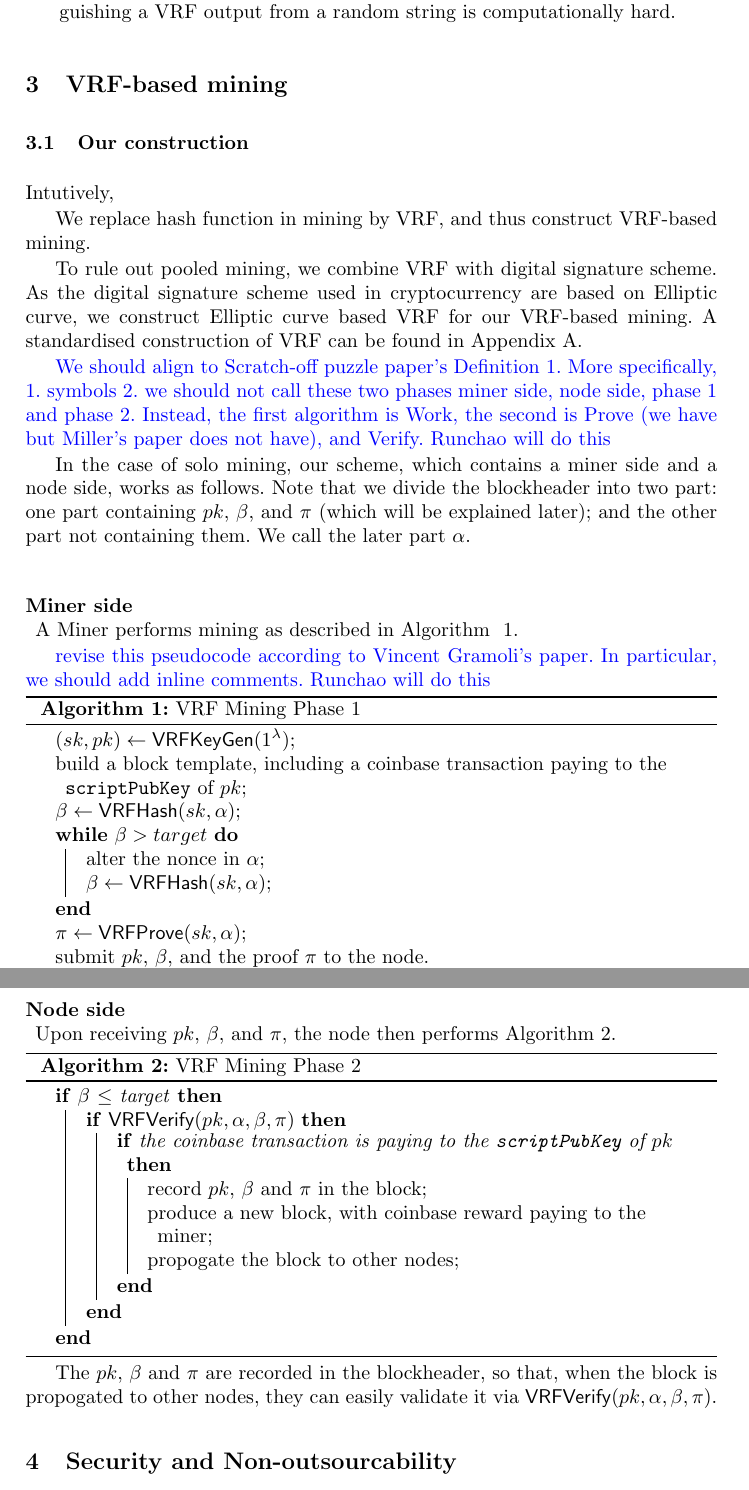
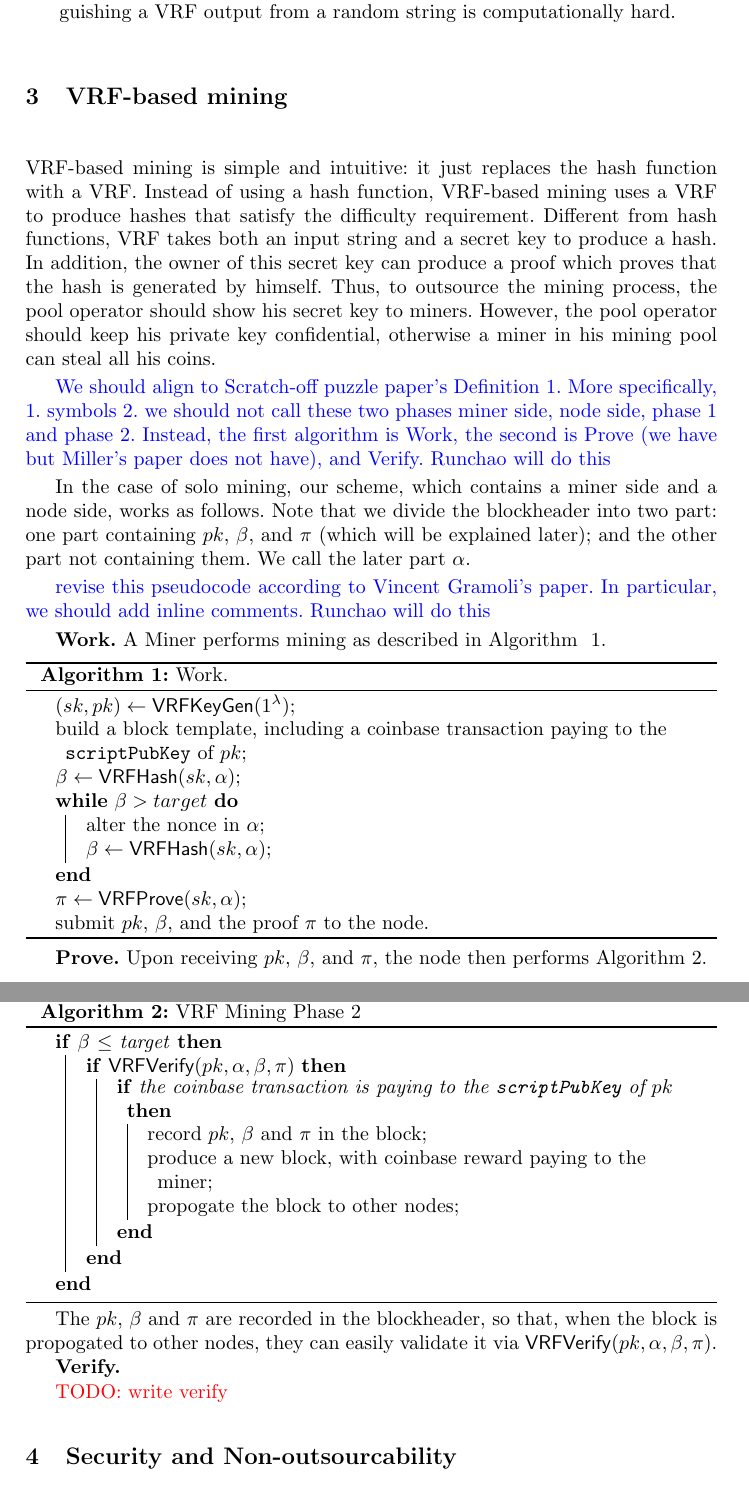
Before and after one commit to DEX-ware/vrf-mining, a LaTeX paper (paper/main.tex, which reads paper/sections/3vrf-based-mining.tex): two parts of pages 4 and 5 of 12, joined at a grey line, cut so that both start at the same text. Compiled offline with pdfLaTeX.

Commit message:
a small para for intution

```diff
--- a/paper/sections/3vrf-based-mining.tex
+++ b/paper/sections/3vrf-based-mining.tex
@@ -1,15 +1,11 @@
 \section{VRF-based mining}
 
-\subsection{Our construction}
-
-Intutively,
-
-We replace hash function in mining by VRF, and thus construct VRF-based mining.
-
-To rule out pooled mining, we combine VRF with digital signature scheme.
-As the digital signature scheme used in cryptocurrency are based on Elliptic curve, we construct Elliptic curve based VRF for our VRF-based mining.
-A standardised construction of VRF can be found in Appendix~\ref{vrf_standardised_construction}.
-
+VRF-based mining is simple and intuitive: it just replaces the hash function with a VRF.
+Instead of using a hash function, VRF-based mining uses a VRF to produce hashes that satisfy the difficulty requirement.
+Different from hash functions, VRF takes both an input string and a secret key to produce a hash.
+In addition, the owner of this secret key can produce a proof which proves that the hash is generated by himself.
+Thus, to outsource the mining process, the pool operator should show his secret key to miners.
+However, the pool operator should keep his private key confidential, otherwise a miner in his mining pool can steal all his coins.
 
 \RH{We should align to Scratch-off puzzle paper's Definition 1. More specifically,
 1. symbols
@@ -22,15 +18,15 @@ one part containing $pk$, $\beta$, and $\pi$ (which will be explained later);
 and the other part not containing them.
 We call the later part $\alpha$.
 
-\subsubsection{Miner side\\}
-
-A Miner performs mining as described in Algorithm ~\ref{algo:vft-mining-1}.
-
 \RH{revise this pseudocode according to Vincent Gramoli's paper. In particular, we should add inline comments. Runchao will do this}
 
+
+\textbf{Work.}
+A Miner performs mining as described in Algorithm ~\ref{algo:work}.
+
 \begin{algorithm}[H]
-\caption{VRF Mining Phase 1}
-\label{algo:vft-mining-1}
+\caption{Work.}
+\label{algo:work}
 \SetAlgoLined
   $(sk, pk) \gets \mathsf{VRFKeyGen}(1^{\lambda})$\;
   build a block template, including a coinbase transaction paying to the \texttt{scriptPubKey} of $pk$\;
@@ -43,8 +39,12 @@ A Miner performs mining as described in Algorithm ~\ref{algo:vft-mining-1}.
   submit $pk$, $\beta$, and the proof $\pi$ to the node.
 \end{algorithm}
 
-\subsubsection{Node side\\}
 
+
+
+
+
+\textbf{Prove.}
 Upon receiving $pk$, $\beta$, and $\pi$, the node then performs Algorithm~\ref{algo:vft-mining-2}.
 
 \begin{algorithm}[H]
@@ -63,3 +63,10 @@ Upon receiving $pk$, $\beta$, and $\pi$, the node then performs Algorithm~\ref{a
 \end{algorithm}
 
 The $pk$, $\beta$ and $\pi$ are recorded in the blockheader, so that, when the block is propogated to other nodes, they can easily validate it via $\mathsf{VRFVerify}(pk, \alpha, \beta, \pi)$.
+
+
+
+
+\textbf{Verify.}
+
+\TODO{write verify}
```
